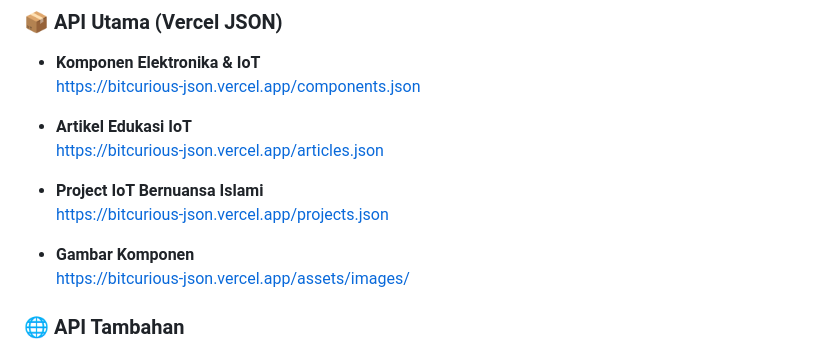
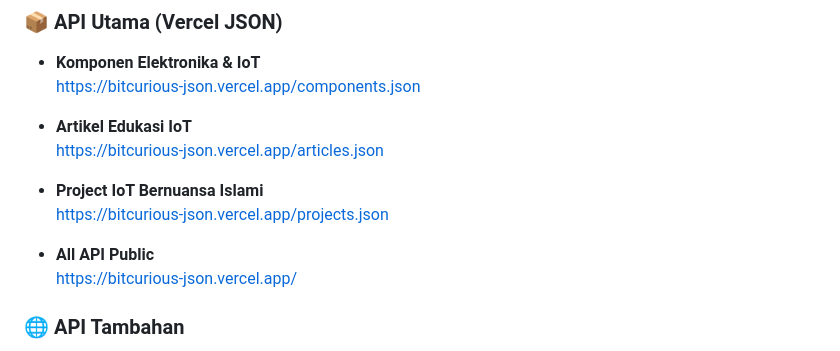
Before and after one commit to sheilaapr/bitcurious, a Markdown page: README.md, the part around the change. Drawn GitHub-style.

```diff
--- a/README.md
+++ b/README.md
@@ -21,8 +21,8 @@ Aplikasi BitCurious menggunakan **RESTful API publik** sebagai sumber data utama
 - **Project IoT Bernuansa Islami**
   https://bitcurious-json.vercel.app/projects.json
 
-- **Gambar Komponen**
-  https://bitcurious-json.vercel.app/assets/images/
+- **All API Public**
+  https://bitcurious-json.vercel.app/
 
 ### 🌐 API Tambahan
 - **NewsAPI**
```
